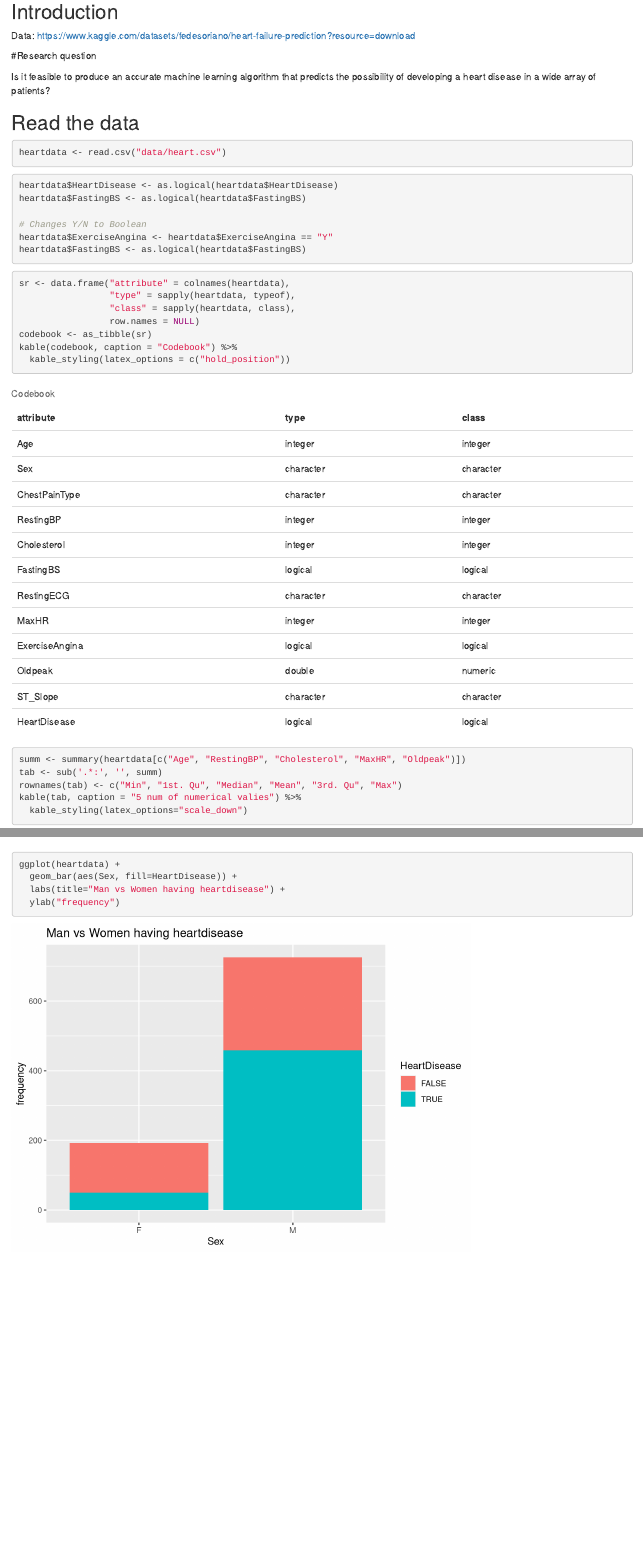
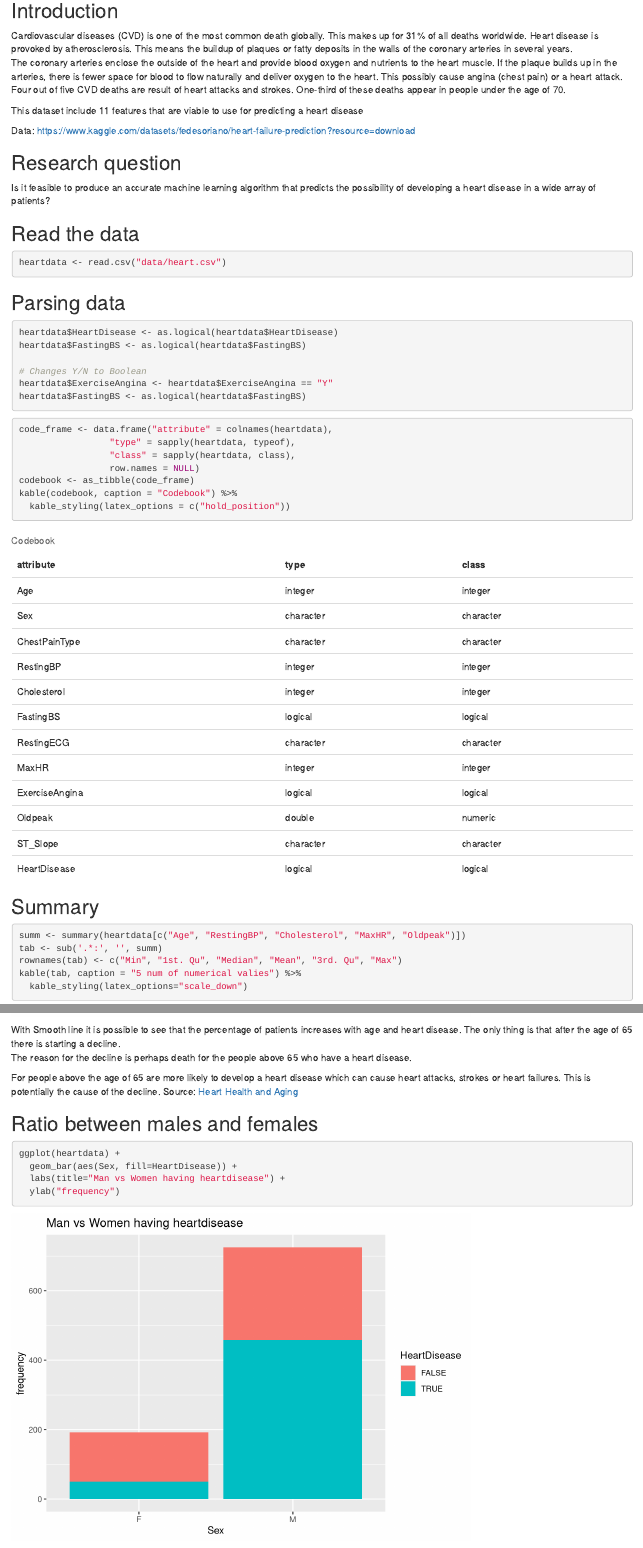
Before and after one commit to RobMeulenkamp/thema9, an R Markdown document (logbook.Rmd): the page in a window 1100 px wide, from 140 px down before the commit and from 200 px down after it, so that both start at the same text, and a second part further down, joined at a grey line. Rendered offline with R 4.5, knitr and Pandoc, with nearby package versions.

Commit message:
added introduction and plots with description

````diff
--- a/logbook.Rmd
+++ b/logbook.Rmd
@@ -20,14 +21,16 @@ library(pROC)
 
 ## Introduction
+Cardiovascular diseases (CVD) is one of the most common death globally. This makes up for 31% of all deaths worldwide. Heart disease is provoked by atherosclerosis. This means the buildup of plaques or fatty deposits in the walls of the coronary arteries in several years.
+The coronary arteries enclose the outside of the heart and provide blood oxygen and nutrients to the heart muscle. If the plaque builds up in the arteries, there is fewer space for blood to flow naturally and deliver oxygen to the heart. This possibly cause angina (chest pain) or a heart attack. Four out of five CVD deaths are result of heart attacks and strokes. One-third of these deaths appear in people under the age of 70.
 
-
+This dataset include 11 features that are viable to use for predicting a heart disease
 
 
 Data:
 https://www.kaggle.com/datasets/fedesoriano/heart-failure-prediction?resource=download
 
 
-#Research question
+## Research question
 
 Is it feasible to produce an accurate machine learning algorithm that predicts the possibility of developing a heart disease in a wide array of patients?
 
@@ -39,7 +42,7 @@ heartdata <- read.csv("data/heart.csv")
 
 ```
 
-
+## Parsing data
 
 ```{r Cleaning}
 
@@ -54,16 +57,16 @@ heartdata$FastingBS <- as.logical(heartdata$FastingBS)
 
 
 ```{r Codebook}
-sr <- data.frame("attribute" = colnames(heartdata),
+code_frame <- data.frame("attribute" = colnames(heartdata),
                  "type" = sapply(heartdata, typeof),
                  "class" = sapply(heartdata, class),
                  row.names = NULL)
-codebook <- as_tibble(sr)
+codebook <- as_tibble(code_frame)
 kable(codebook, caption = "Codebook") %>%
   kable_styling(latex_options = c("hold_position"))
 ```
 
-
+## Summary
 
 ```{r Summary}
 summ <- summary(heartdata[c("Age", "RestingBP", "Cholesterol", "MaxHR", "Oldpeak")])
@@ -77,10 +80,4 @@ kable(tab, caption = "5 num of numerical valies") %>%
-```{r}
-ggplot(heartdata) +
-  geom_bar(aes(Sex, fill=HeartDisease)) +
-  labs(title="Man vs Women having heartdisease") +
-  ylab("frequency")
-
-```
+### Histogram Age vs Heart disease
 
 ```{r}
 ggplot(heartdata, aes(Age, fill=HeartDisease)) +
@@ -100,3 +103,18 @@ ggplot(heartdata) +
   xlim(c(25, 80))
 
 ```
+With Smooth line it is possible to see that the percentage of patients increases with age and heart disease. The only thing is that after the age of 65 there is starting a decline.
+The reason for the decline is perhaps death for the people above 65 who have a heart disease.
+
+For people above the age of 65 are more likely to develop a heart disease which can cause heart attacks, strokes or heart failures. This is potentially the cause of the decline.
+Source: [Heart Health and Aging](https://www.nia.nih.gov/health/heart-health-and-aging)
+
+
+
+## Ratio between males and females
+
+```{r}
+ggplot(heartdata) +
+  geom_bar(aes(Sex, fill=HeartDisease)) +
+  labs(title="Man vs Women having heartdisease") +
+  ylab("frequency")
````
Also changed, not shown: logbook.Rmd (26 more changed lines).
